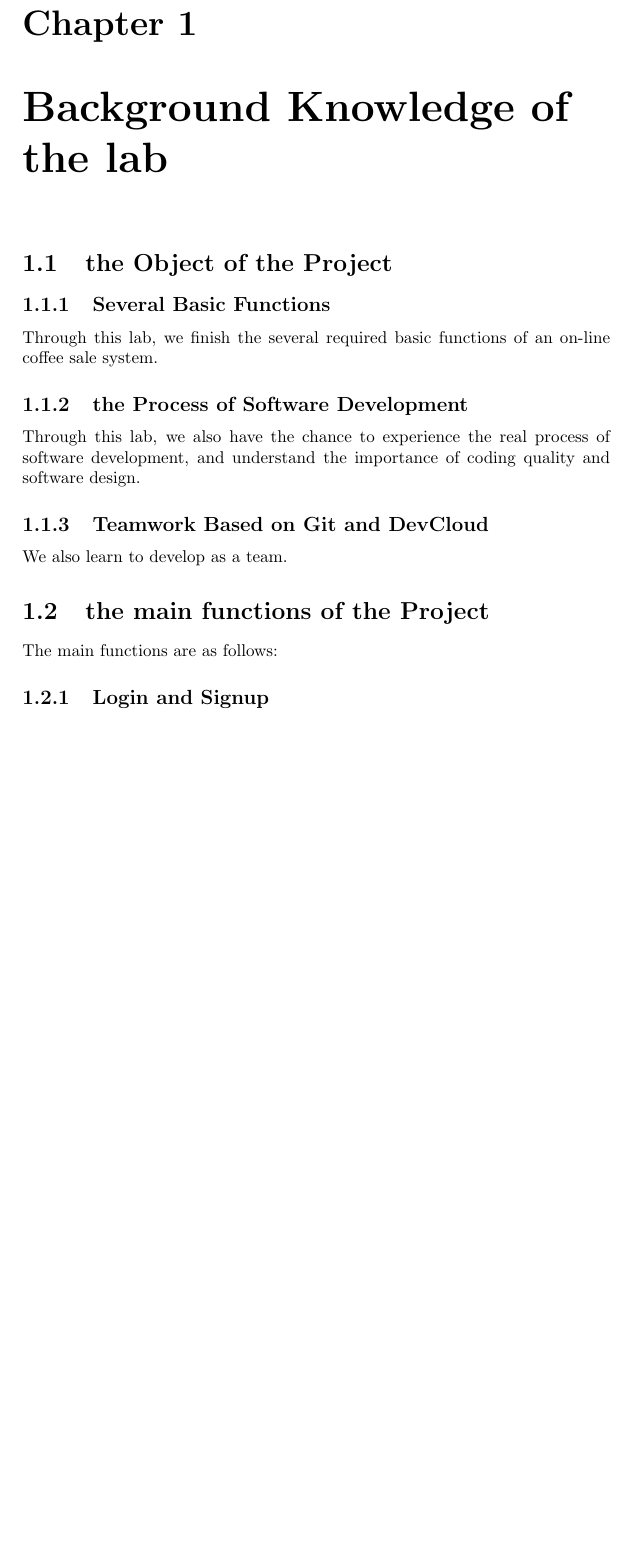
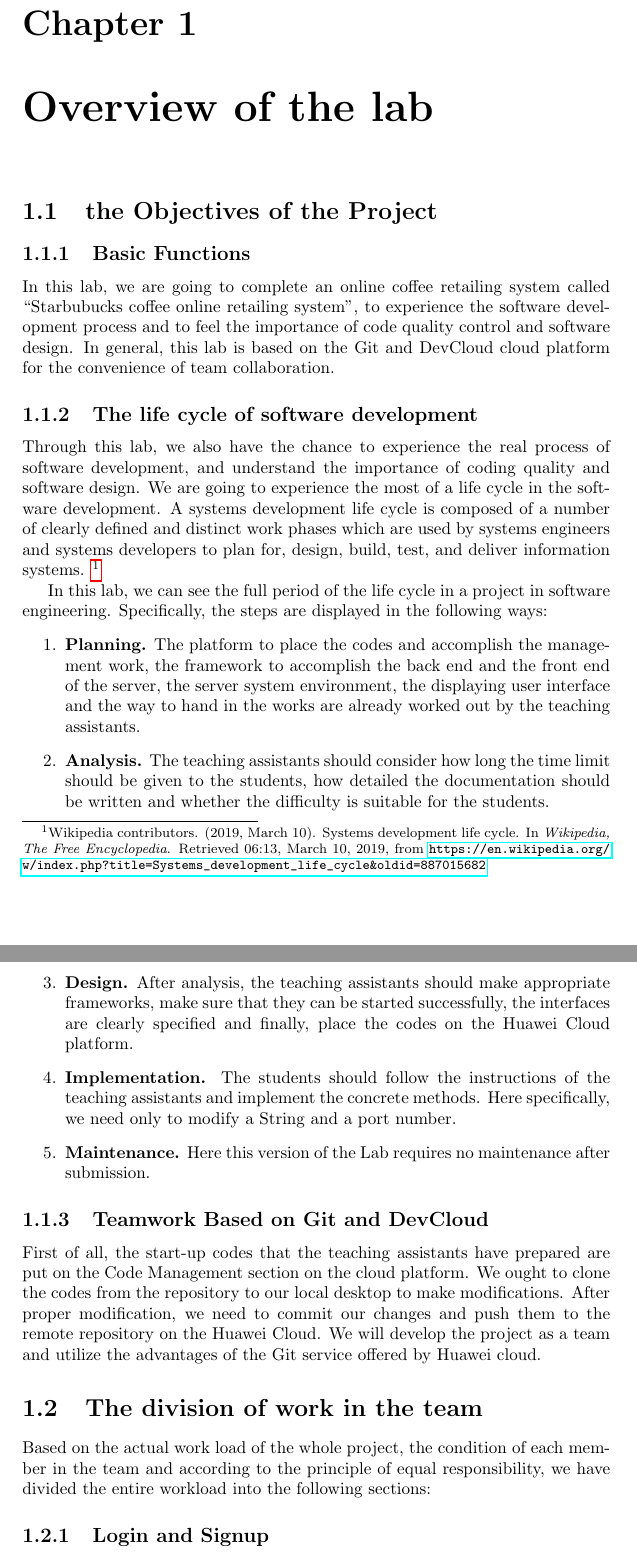
Before and after one commit to chenw23/CafeOnlineRetailingSystem_Doc_Initial, a LaTeX document (report.tex, which reads huang.tex): part of page 3 of 10 before the commit and two parts of pages 3 and 4 of 11 after it, the two joined at a grey line, cut so that both start at the same text, the shorter picture padded with empty space. Compiled offline with pdfLaTeX.

Commit message:
Finished fixing Huang, Jiani's part

```diff
--- a/huang.tex
+++ b/huang.tex
@@ -1,16 +1,26 @@
 \documentclass[./report.tex]{subfiles}
 \begin{document}
 
-\section{the Object of the Project}
-\subsection{Several Basic Functions}
-Through this lab, we finish the several required basic functions of an on-line coffee sale system.
-\subsection{the Process of Software Development}
-Through this lab, we also have the chance to experience the real process of software development, and understand the importance of coding quality and software design.
+\section{the Objectives of the Project}
+\subsection{Basic Functions}
+In this lab, we are going to complete an online coffee retailing system called ``Starbubucks coffee online retailing system'', to experience the software development process and to feel the importance of code quality control and software design. In general, this lab is based on the Git and DevCloud cloud platform for the convenience of team collaboration.
+\subsection{The life cycle of software development}
+Through this lab, we also have the chance to experience the real process of software development, and understand the importance of coding quality and software design. We are going to experience the most of a life cycle in the software development. A systems development life cycle is composed of a number of clearly defined and distinct work phases which are used by systems engineers and systems developers to plan for, design, build, test, and deliver information systems. \footnote{Wikipedia contributors. (2019, March 10). Systems development life cycle. In \emph{Wikipedia, The Free Encyclopedia}. Retrieved 06:13, March 10, 2019, from \url{https://en.wikipedia.org/w/index.php?title=Systems_development_life_cycle&oldid=887015682}}
+\par
+In this lab, we can see the full period of the life cycle in a project in software engineering. Specifically, the steps are displayed in the following ways:
+\begin{enumerate}
+  \item \textbf{Planning.} The platform to place the codes and accomplish the management work, the framework to accomplish the back end and the front end of the server, the server system environment, the displaying user interface and the way to hand in the works are already worked out by the teaching assistants.
+  \item \textbf{Analysis.} The teaching assistants should consider how long the time limit should be given to the students, how detailed the documentation should be written and whether the difficulty is suitable for the students.
+  \item \textbf{Design.} After analysis, the teaching assistants should make appropriate frameworks, make sure that they can be started successfully, the interfaces are clearly specified and finally, place the codes on the Huawei Cloud platform.
+  \item \textbf{Implementation.} The students should follow the instructions of the teaching assistants and implement the concrete methods. Here specifically, we need only to modify a String and a port number.
+  \item \textbf{Maintenance.} Here this version of the Lab requires no maintenance after submission.
+\end{enumerate}
 \subsection{Teamwork Based on Git and DevCloud}
-We also learn to develop as a team.
+First of all, the start-up codes that the teaching assistants have prepared are put on the Code Management section on the cloud platform. We ought to clone the codes from the repository to our local desktop to make modifications. After proper modification, we need to commit our changes and push them to the remote repository on the Huawei Cloud.
+We will develop the project as a team and utilize the advantages of the Git service offered by Huawei cloud.
 
-\section{the main functions of the Project}
- The main functions are as follows:
+\section{The division of work in the team}
+Based on the actual work load of the whole project, the condition of each member in the team and according to the principle of equal responsibility, we have divided the entire workload into the following sections:
  \subsection{Login and Signup}
  Before entering the coffee system, the user should signup/login first. This part is finished by Jiani Huang.
  \subsection{Check Status of Login and Price}
--- a/report.tex
+++ b/report.tex
@@ -10,10 +10,10 @@
 \title{Lab Report for Software Engineering course \newline
  Lab 2: Starbubucks coffee online retailing system v1.0}
 
-\author{Wang, Chen \\ 16307110064 \\ School of Software\\ Fudan University}
-\author{Liu, Jiaxing\\17302010049 \\ School of Software\\ Fudan University}
-\author{Huang, Jiani\\17302010063\\School of Software\\ Fudan University}
-\author{Tang, Xinyue\\16307110476\\School of Software\\ Fudan University}
+\author{Wang, Chen \\ 16307110064 \\ School of Software\\ Fudan University,
+Liu, Jiaxing\\17302010049 \\ School of Software\\ Fudan University
+Huang, Jiani\\17302010063\\School of Software\\ Fudan University
+Tang, Xinyue\\16307110476\\School of Software\\ Fudan University}
 \date{\today}
 \bibliographystyle{plain}
 \begin{document}
@@ -21,7 +21,7 @@
 
 \tableofcontents
 
-\chapter{Background Knowledge of the lab}
+\chapter{Overview of the lab}
 \subfile{huang}
 
 
```
Also changed, not shown: liu.tex (deleted, +0 -6 lines), tang.tex (deleted, +0 -6 lines), huang.pdf (deleted), report.pdf, sub_steps.pdf (deleted), huang.tex (2 more changed lines), report.tex (4 more changed lines).
